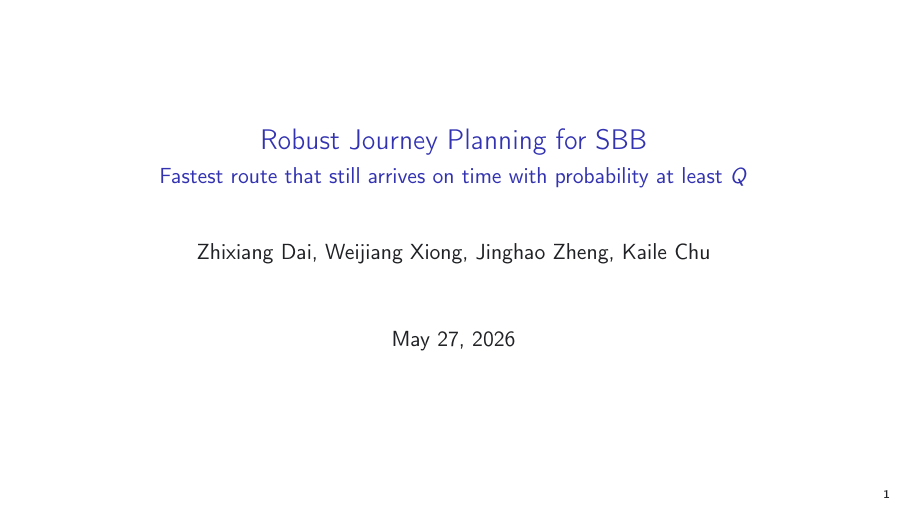
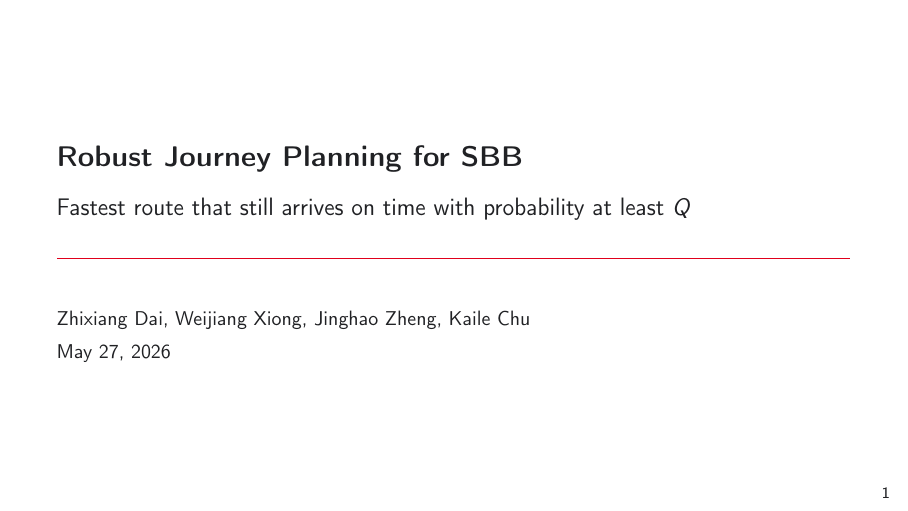
Before and after one commit to BruceKZ/COM490-Slides, LaTeX slides (main.tex): page 1 of 18. Compiled offline with pdfLaTeX.

Commit message:
update theme

```diff
--- a/main.tex
+++ b/main.tex
@@ -1,10 +1,10 @@
 \documentclass[aspectratio=169,11pt]{beamer}
 
-% \usetheme{metropolis}
-% \usecolortheme{default}
+\usetheme{metropolis}
+\usecolortheme{default}
 
-\usetheme{Boadilla}
-\usecolortheme{orchid}
+% \usetheme{Boadilla}
+% \usecolortheme{orchid}
 % \usecolortheme{dove}
 % \usecolortheme{beaver}
 % \usecolortheme{whale}
```
